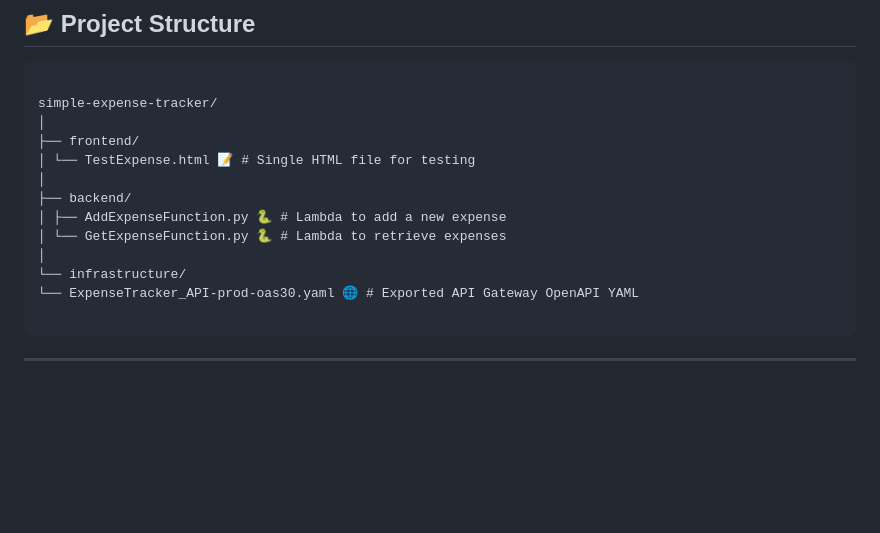
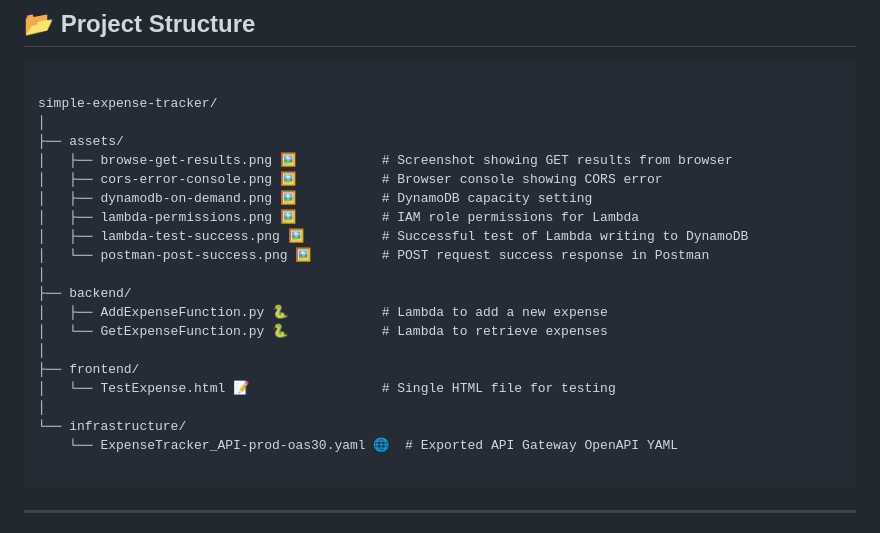
Before and after one commit to Oshinyemio/simple-expense-tracker, a Markdown page: README.md, the part around the change. Rendered like a GitHub page; blank space fills up the shorter version.

`````diff
--- a/README.md
+++ b/README.md
@@ -33,15 +33,23 @@ A fully serverless personal expense tracker built using AWS services. Users can
 
 simple-expense-tracker/
 │
-├── frontend/
-│ └── TestExpense.html 📝 # Single HTML file for testing
+├── assets/
+│   ├── browse-get-results.png 🖼️           # Screenshot showing GET results from browser
+│   ├── cors-error-console.png 🖼️           # Browser console showing CORS error
+│   ├── dynamodb-on-demand.png 🖼️           # DynamoDB capacity setting
+│   ├── lambda-permissions.png 🖼️           # IAM role permissions for Lambda
+│   ├── lambda-test-success.png 🖼️          # Successful test of Lambda writing to DynamoDB
+│   └── postman-post-success.png 🖼️         # POST request success response in Postman
 │
 ├── backend/
-│ ├── AddExpenseFunction.py 🐍 # Lambda to add a new expense
-│ └── GetExpenseFunction.py 🐍 # Lambda to retrieve expenses
+│   ├── AddExpenseFunction.py 🐍            # Lambda to add a new expense
+│   └── GetExpenseFunction.py 🐍            # Lambda to retrieve expenses
+│
+├── frontend/
+│   └── TestExpense.html 📝                 # Single HTML file for testing
 │
 └── infrastructure/
-└── ExpenseTracker_API-prod-oas30.yaml 🌐 # Exported API Gateway OpenAPI YAML
+    └── ExpenseTracker_API-prod-oas30.yaml 🌐  # Exported API Gateway OpenAPI YAML
 
 ````
 
`````
